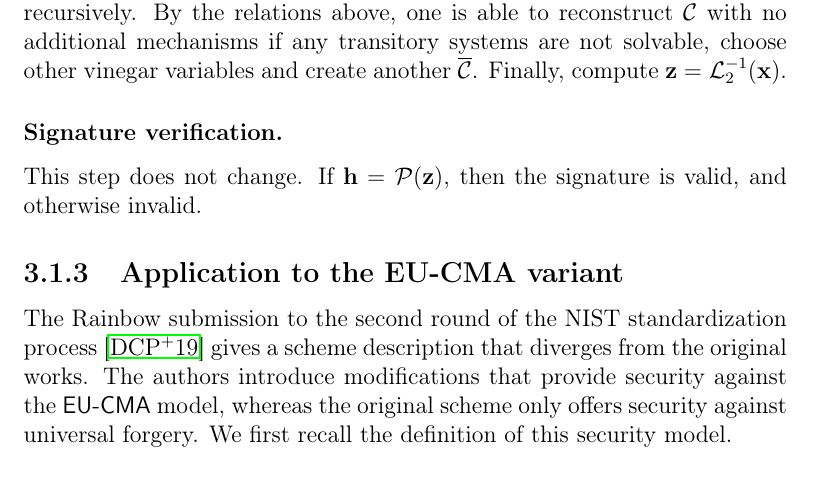
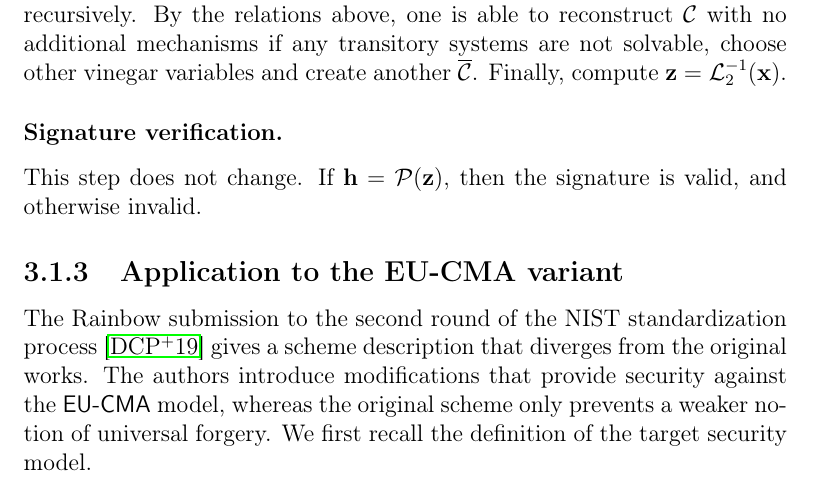
Before and after one commit to zambonin/msc, a LaTeX thesis (main.tex): part of page 33 of 57, cut so that both start at the same text. Compiled offline with pdfLaTeX.

Commit message:
overleaf_to_git: update main.tex from r10434 to r10441

```diff
--- a/main.tex
+++ b/main.tex
@@ -899,10 +899,7 @@ This step does not change. If $\mathbf{h} = \mathcal{P}(\mathbf{z})$, then the s
 
 \subsection{Application to the EU-CMA variant}\label{subsec:efcma}
 
-% TODO add eu-cma definition
-% -----8<-----
-
-The Rainbow submission to the second round of the NIST standardization process~\cite{Ding:201901} gives a scheme description that diverges from the original works. The authors introduce modifications that provide security against the \textsf{EU-CMA} model, whereas the original scheme only offers security against universal forgery. We first recall the definition of this security model.
+The Rainbow submission to the second round of the NIST standardization process~\cite{Ding:201901} gives a scheme description that diverges from the original works. The authors introduce modifications that provide security against the \textsf{EU-CMA} model, whereas the original scheme only prevents a weaker notion of universal forgery. We first recall the definition of the target security model.
 
 \begin{definition}[{\cite{}}]
   Let a digital signature scheme parametrized by $n \in \mathbb{N}$ be denoted as $\textsc{Dss}(1^{n}) = (\textsc{Gen}, \textsc{Sig}, \textsc{Ver})$. Given a probabilistic polynomial-time algorithm $\mathcal{A}$ usually called the \emph{adversary}, let the following experiment be defined.
```
